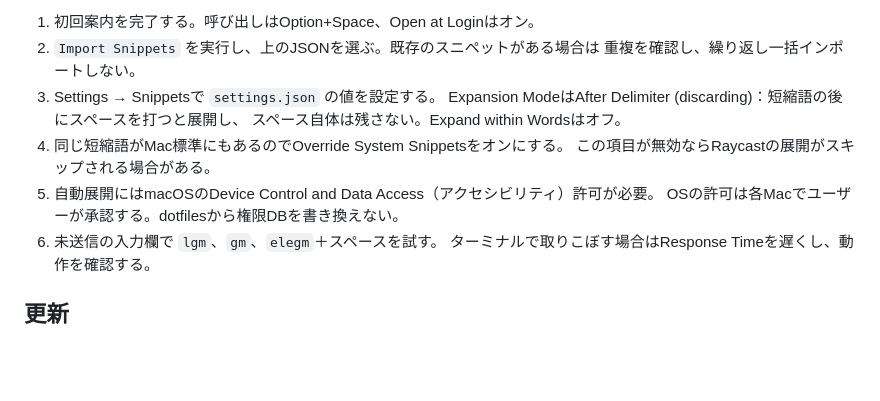
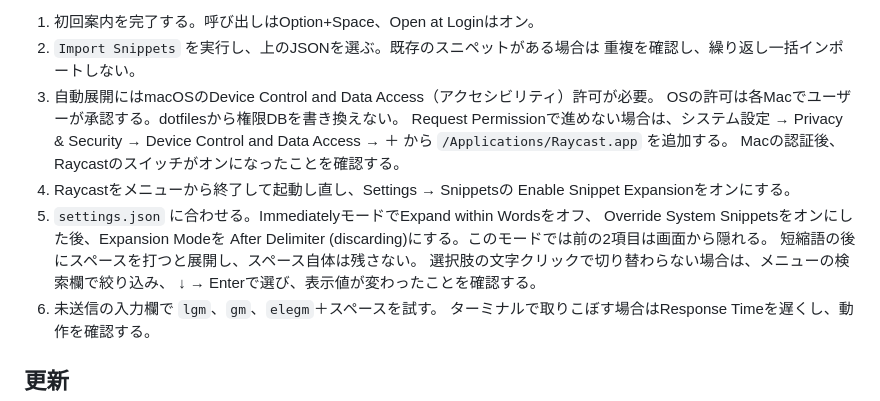
Before and after one commit to shuntagami/dotfiles, a Markdown page: raycast/README.md, the part around the change. GitHub-like rendering; blank space fills up the shorter version.

Commit message:
docs: document Raycast permission and expansion setup

```diff
--- a/raycast/README.md
+++ b/raycast/README.md
@@ -23,13 +23,19 @@ open -a Raycast
 1. 初回案内を完了する。呼び出しはOption+Space、Open at Loginはオン。
 2. `Import Snippets` を実行し、上のJSONを選ぶ。既存のスニペットがある場合は
    重複を確認し、繰り返し一括インポートしない。
-3. Settings → Snippetsで `settings.json` の値を設定する。
-   Expansion ModeはAfter Delimiter (discarding)：短縮語の後にスペースを打つと展開し、
-   スペース自体は残さない。Expand within Wordsはオフ。
-4. 同じ短縮語がMac標準にもあるのでOverride System Snippetsをオンにする。
-   この項目が無効ならRaycastの展開がスキップされる場合がある。
-5. 自動展開にはmacOSのDevice Control and Data Access（アクセシビリティ）許可が必要。
+3. 自動展開にはmacOSのDevice Control and Data Access（アクセシビリティ）許可が必要。
    OSの許可は各Macでユーザーが承認する。dotfilesから権限DBを書き換えない。
+   Request Permissionで進めない場合は、システム設定 → Privacy & Security →
+   Device Control and Data Access → ＋ から `/Applications/Raycast.app` を追加する。
+   Macの認証後、Raycastのスイッチがオンになったことを確認する。
+4. Raycastをメニューから終了して起動し直し、Settings → Snippetsの
+   Enable Snippet Expansionをオンにする。
+5. `settings.json` に合わせる。ImmediatelyモードでExpand within Wordsをオフ、
+   Override System Snippetsをオンにした後、Expansion Modeを
+   After Delimiter (discarding)にする。このモードでは前の2項目は画面から隠れる。
+   短縮語の後にスペースを打つと展開し、スペース自体は残さない。
+   選択肢の文字クリックで切り替わらない場合は、メニューの検索欄で絞り込み、
+   ↓ → Enterで選び、表示値が変わったことを確認する。
 6. 未送信の入力欄で `lgm`、`gm`、`elegm`＋スペースを試す。
    ターミナルで取りこぼす場合はResponse Timeを遅くし、動作を確認する。
 
```
